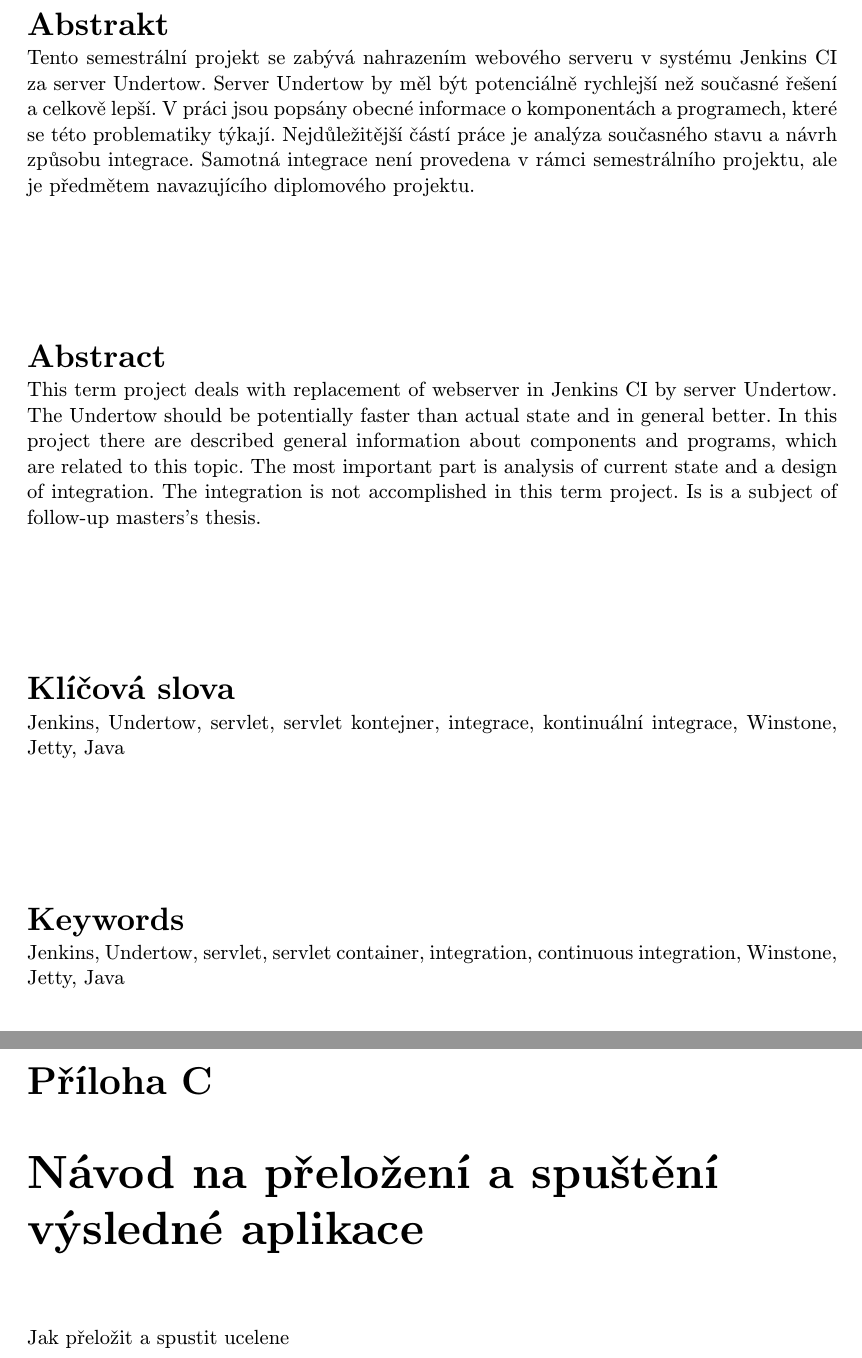
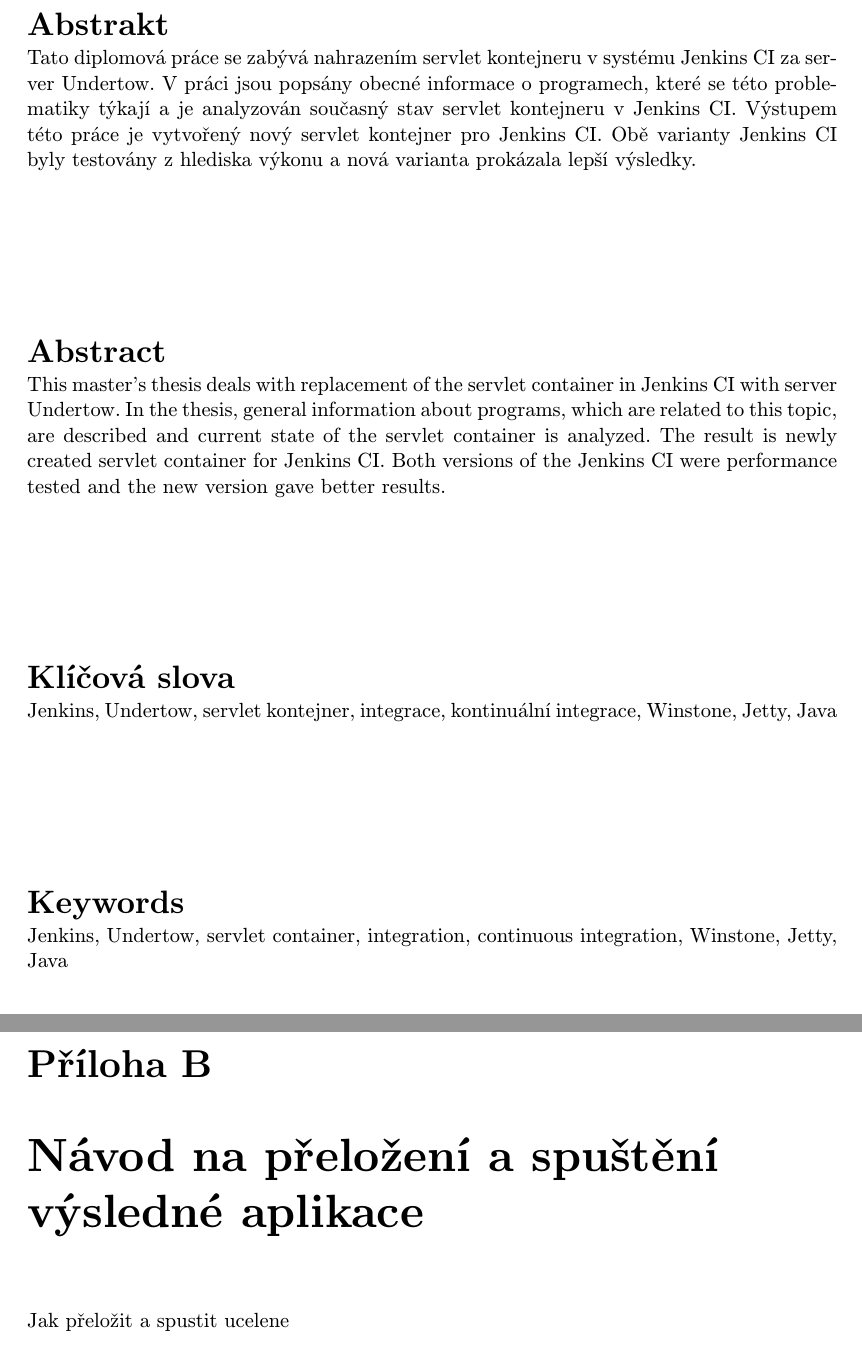
Before and after one commit to jbartece/undertow4jenkins-thesis, a LaTeX thesis (thesis/tex/projekt.tex, which reads thesis/tex/prilohy.tex): two parts of pages 3 and 56 of 56 before the commit and two parts of pages 3 and 53 of 56 after it, joined at a grey line, cut so that both start at the same text. Compiled offline with pdfLaTeX.

Commit message:
Abstrakt, upravy

```diff
--- a/thesis/tex/prilohy.tex
+++ b/thesis/tex/prilohy.tex
@@ -12,6 +14,16 @@
         \item /thesis -- text diplomové práce
     \end{itemize}
 
+
+%%%%%%%%%%%%%%%%%%%%%%%%%%%%%%%%%%%%%%%%%%%%%%%%%%%%%%%%%%%%%%%%%%%%%%%%%%%%%%%%%%%%%%%%%%%%
+%%%%%%%%%%%%%%%%%%%%%%%%%%%%%%%%%%%%%%%%%%%%%%%%%%%%%%%%%%%%%%%%%%%%%%%%%%%%%%%%%%%%%%%%%%%%
+\chapter{Návod na přeložení a spuštění výsledné aplikace}
+    Jak přeložit a spustit ucelene
+
+
+
+%%%%%%%%%%%%%%%%%%%%%%%%%%%%%%%%%%%%%%%%%%%%%%%%%%%%%%%%%%%%%%%%%%%%%%%%%%%%%%%%%%%%%%%%%%%%
+%%%%%%%%%%%%%%%%%%%%%%%%%%%%%%%%%%%%%%%%%%%%%%%%%%%%%%%%%%%%%%%%%%%%%%%%%%%%%%%%%%%%%%%%%%%%
 \chapter{Vytvořené scénáře pro testování} \label{prilohaScenare}
     Pro potřeby testování byly vytvořeny 3 testovací scénáře pro framework PerfCake.
     Při tvorbě scénářů byly využity zdroje, které byly v minulosti vytvořené pro testování
--- a/thesis/tex/projekt.tex
+++ b/thesis/tex/projekt.tex
@@ -93,20 +93,23 @@
   %bud pomoci nasledujicich parametru nebo pomoci vyhrazenych maker (viz dale)
   %===========================================================================
   %Klicova slova
-  keywords.cs={Jenkins, Undertow, servlet, servlet kontejner, integrace, kontinuální integrace, Winstone, Jetty, Java}, %klicova slova v ceskem jazyce
-  keywords.en={Jenkins, Undertow, servlet, servlet container, integration, continuous integration, Winstone, Jetty, Java}, %klicova slova v anglickem jazyce
+  keywords.cs={Jenkins, Undertow, servlet kontejner, integrace, kontinuální integrace, Winstone, Jetty, Java}, %klicova slova v ceskem jazyce
+  keywords.en={Jenkins, Undertow, servlet container, integration, continuous integration, Winstone, Jetty, Java}, %klicova slova v anglickem jazyce
   %Abstract
-  abstract.cs={Tento semestrální projekt se zabývá nahrazením webového serveru v~systému Jenkins CI
-                za server Undertow. Server Undertow by měl být potenciálně rychlejší než současné řešení a~celkově lepší.
-                V~práci jsou popsány obecné informace o~komponentách a~programech, které se této problematiky týkají.
-                Nejdůležitější částí práce je analýza současného stavu a~návrh způsobu integrace.
-                Samotná integrace není provedena v~rámci semestrálního projektu, ale je předmětem navazujícího diplomového projektu. }, % abstrakt v ceskem jazyce
+  abstract.cs={Tato diplomová práce se zabývá nahrazením servlet kontejneru v~systému Jenkins CI za~server Undertow.
+                %Server Undertow by měl být potenciálně rychlejší než současné řešení.
+                V~práci jsou popsány obecné informace o~programech, které se této problematiky týkají
+                a je analyzován současný stav servlet kontejneru v Jenkins CI.
+                Výstupem této práce je vytvořený nový servlet kontejner pro Jenkins CI.
+                Obě varianty Jenkins CI byly testovány z hlediska výkonu a nová varianta
+                prokázala lepší výsledky.}, % abstrakt v ceskem jazyce
   %
-  abstract.en={This term project deals with replacement of webserver in Jenkins CI by server Undertow.
-               The Undertow should be potentially faster than actual state and in general better.
-               In this project there are described general information about components and programs, which are related to this topic.
-               The most important part is analysis of current state and a~design of integration.
-               The integration is not accomplished in this term project. Is is a~subject of follow-up masters's thesis.    }, % abstrakt v anglickem jazyce
+  abstract.en={This master's thesis deals with replacement of the servlet container in Jenkins CI with~server Undertow.
+               In the thesis, general information about programs, which are related to~this topic,
+               are described and current state of the servlet container is analyzed.
+               The result is newly created servlet container for Jenkins CI.
+               Both versions of the Jenkins CI were performance tested
+               and the new version gave better results.}, % abstrakt v anglickem jazyce
   %Prohlaseni
   declaration={Prohlašuji, že jsem tento semestrální projekt vypracoval samostatně pod vedením pana inženýra Petra Müllera. Další informace mi poskytl
     pan doktor Vojtěch Juránek, který je zaměstnancem firmy Red Hat$^\circledR$. },
```
Also changed, not shown: thesis/tex/projekt.pdf, thesis/tex/prilohy.tex (6 more changed lines).
